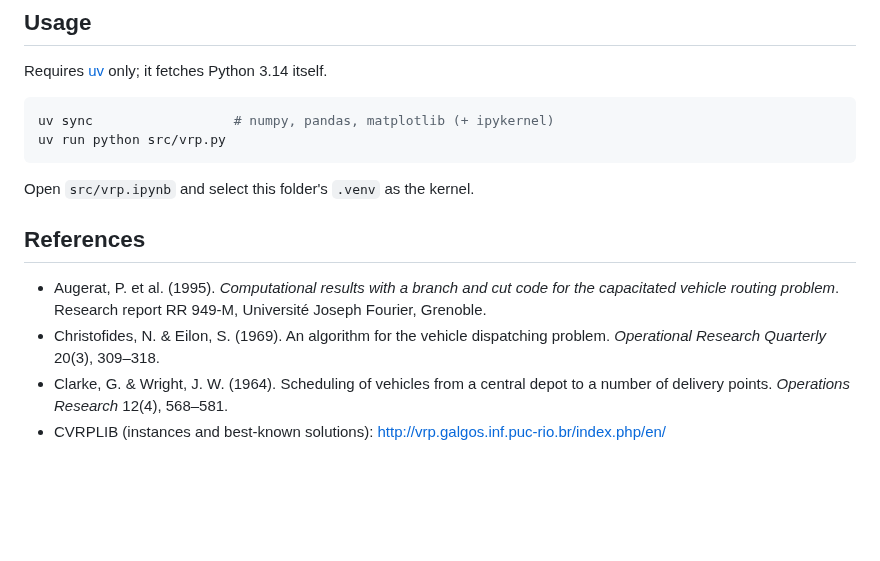
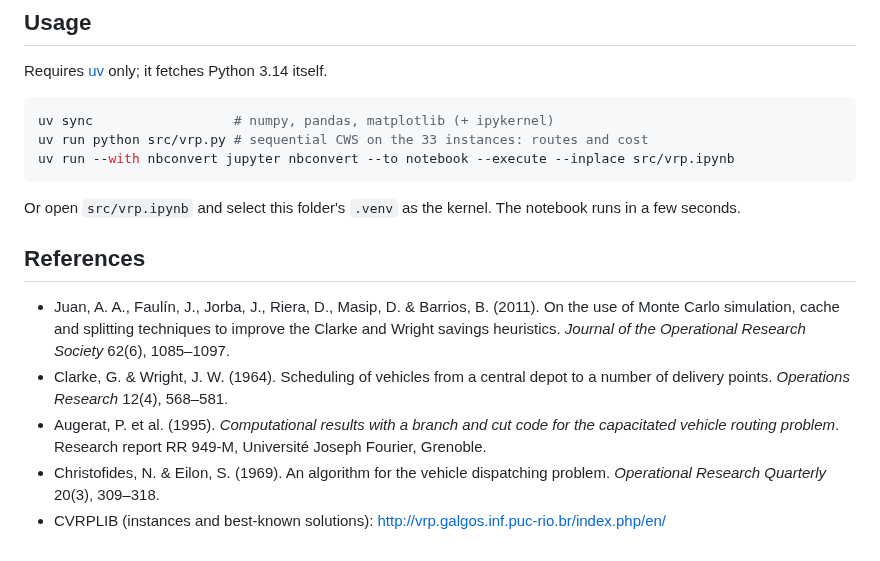
Before and after one commit to Inurria979/Heuristic-Algorithms-in-Transport-and-Finance, a Markdown page: VRP/README.md, the part around one of its changes. Rendered like a GitHub page; blank space fills up the shorter version.

````diff
--- a/VRP/README.md
+++ b/VRP/README.md
@@ -63,19 +133,25 @@ Requires [uv](https://docs.astral.sh/uv/) only; it fetches Python 3.14 itself.
 
 ```bash
 uv sync                  # numpy, pandas, matplotlib (+ ipykernel)
-uv run python src/vrp.py
+uv run python src/vrp.py # sequential CWS on the 33 instances: routes and cost
+uv run --with nbconvert jupyter nbconvert --to notebook --execute --inplace src/vrp.ipynb
 ```
 
-Open `src/vrp.ipynb` and select this folder's `.venv` as the kernel.
+Or open `src/vrp.ipynb` and select this folder's `.venv` as the kernel. The notebook runs
+in a few seconds.
 
 ## References
 
+* Juan, A. A., Faulín, J., Jorba, J., Riera, D., Masip, D. & Barrios, B. (2011). On the use
+  of Monte Carlo simulation, cache and splitting techniques to improve the Clarke and
+  Wright savings heuristics. *Journal of the Operational Research Society* 62(6),
+  1085–1097.
+* Clarke, G. & Wright, J. W. (1964). Scheduling of vehicles from a central depot to a
+  number of delivery points. *Operations Research* 12(4), 568–581.
 * Augerat, P. et al. (1995). *Computational results with a branch and cut code for the
   capacitated vehicle routing problem*. Research report RR 949-M, Université Joseph
   Fourier, Grenoble.
 * Christofides, N. & Eilon, S. (1969). An algorithm for the vehicle dispatching problem.
   *Operational Research Quarterly* 20(3), 309–318.
-* Clarke, G. & Wright, J. W. (1964). Scheduling of vehicles from a central depot to a
-  number of delivery points. *Operations Research* 12(4), 568–581.
 * CVRPLIB (instances and best-known solutions):
   <http://vrp.galgos.inf.puc-rio.br/index.php/en/>
````
Also changed, not shown: other parts of VRP/README.md (+81 -11 lines), CLAUDE.md (+1 -1 lines), README.md (+3 -2 lines), VRP/results/figures/sequential_cws_A-n32-k5.png (added), VRP/results/figures/sequential_cws_examples.png (added), VRP/results/figures/sequential_cws_gap.png (added), 6 other files.
